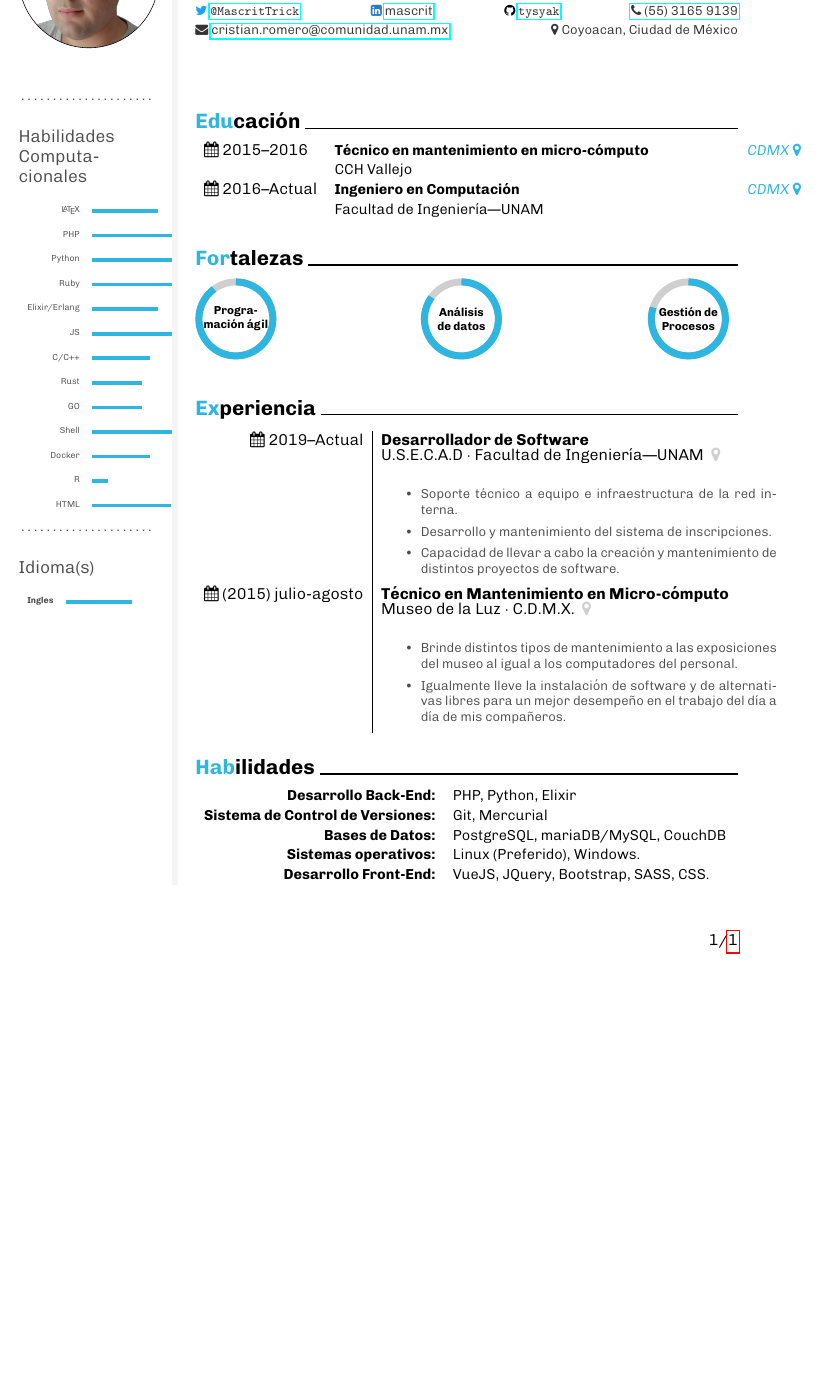
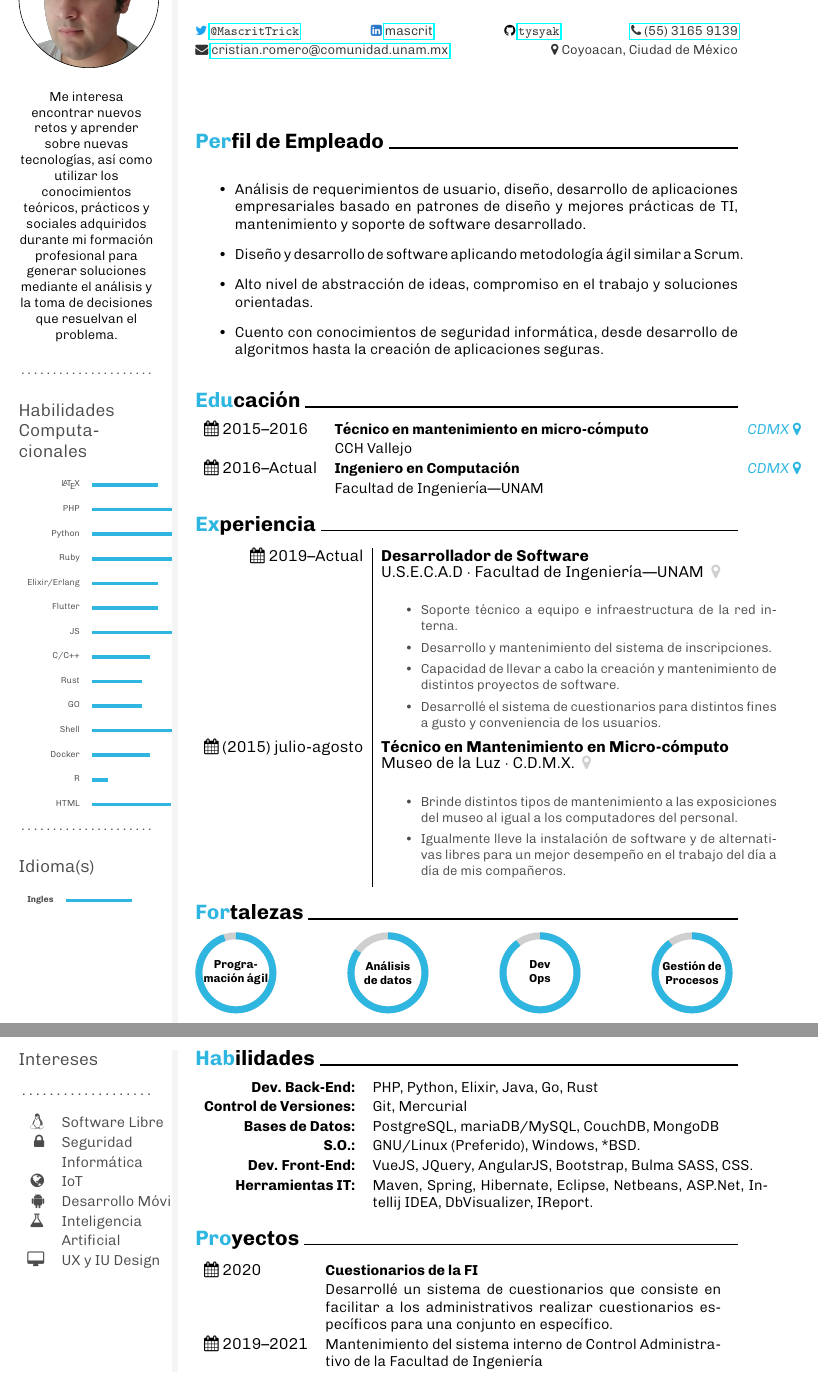
Before and after one commit to tysyak/CV, a LaTeX document (main.tex, which reads main_navbar.tex, monocolnavbarcv.sty): part of the page before the commit and two parts of pages 1 and 2 of 2 after it, the two joined at a grey line, cut so that both start at the same text, the shorter picture padded with empty space. Compiled offline with pdfLaTeX.

Commit message:
actualizado

```diff
--- a/main.tex
+++ b/main.tex
@@ -31,8 +31,27 @@
 \begin{paracol}{2}
 
   \switchcolumn{}
-  \input{navbar}
+  \input{main_navbar}
   \input{header}
+
+  \fancysection{cvcolour}{Per}{fil de Empleado}
+
+  \begin{itemize}
+          \small
+    \item Análisis de requerimientos de usuario, diseño, desarrollo
+  de aplicaciones empresariales basado en patrones
+  de diseño y mejores prácticas de TI, mantenimiento y
+  soporte de software desarrollado.
+
+  \item Diseño y desarrollo de software aplicando metodología
+  ágil similar a Scrum.\@
+
+  \item Alto nivel de abstracción de ideas, compromiso en el
+  trabajo y soluciones orientadas.
+
+  \item Cuento con conocimientos de seguridad informática, desde desarrollo
+  de algoritmos hasta la creación de aplicaciones seguras.
+  \end{itemize}
 
   \fancysection{cvcolour}{Edu}{cación}
   \begin{tabular}{l >{\small}p{\paracolwidth} >{\small\itshape\color{cvcolour}}r}
@@ -41,16 +60,6 @@
     \faCalendar~2016--Actual & \textbf{Ingeniero en Computación} & CDMX~\faMapMarker \\
                            & Facultad de Ingeniería---UNAM & \\
   \end{tabular}
-  \medskip
-
-  \fancysection{cvcolour}{For}{talezas}
-
-  {\scriptsize
-    \progressarc{1.7mm}{cvcolour}{0.9cm}{cvaltcolour}{\scriptsize \textbf{Progra-}\\\scriptsize{\textbf{mación ágil}}}{}{below}{90} \hfill
-    \progressarc{1.7mm}{cvcolour}{0.9cm}{cvaltcolour}{\scriptsize\bf \textbf{Análisis}\\{\scriptsize \textbf{de datos}}}{}{below}{85} \hfill
-    \progressarc{1.7mm}{cvcolour}{0.9cm}{cvaltcolour}{\scriptsize\bf \textbf{Gestión de} \\\scriptsize{\textbf{Procesos}}}{}{below}{80}
-  }
-  \medskip
 
   \fancysection{cvcolour}{Ex}{periencia}
   \begin{tabular}{r| p{\paracolwidth}}
@@ -60,6 +69,8 @@
       \item Desarrollo y mantenimiento del sistema de inscripciones.
       \item  Capacidad de llevar a cabo la creación y mantenimiento de
             distintos proyectos de software.
+      \item Desarrollé el sistema de cuestionarios para distintos fines a
+            gusto y conveniencia de los usuarios.
     \end{itemize}
     }\\
     \cvevent{\faCalendar~(2015) julio-agosto}{Técnico en Mantenimiento en Micro-cómputo}{Museo de la Luz}{C.D.M.X. \color{cvaltcolour}}{
@@ -74,15 +85,59 @@
 
   \end{tabular}
 
-  \medskip
+  \fancysection{cvcolour}{For}{talezas}
 
-  \fancysection{cvcolour}{Hab}{ilidades}
-  \begin{tabular}{>{\small\bfseries}r >{\small}p{\paracolwidth}}
-    Desarrollo Back-End: & PHP, Python, Elixir \\
-    Sistema de Control de Versiones: & Git, Mercurial \\
-    Bases de Datos: & PostgreSQL, mariaDB/MySQL, CouchDB \\
-    Sistemas operativos: & Linux (Preferido), Windows. \\
-    Desarrollo Front-End: & VueJS, JQuery, Bootstrap, SASS, CSS.\@
-  \end{tabular}
+  {\scriptsize
+    \progressarc{1.7mm}{cvcolour}{0.9cm}{cvaltcolour}{\scriptsize \textbf{Progra-}\\\scriptsize{\textbf{mación ágil}}}{}{below}{95} \hfill
+    \progressarc{1.7mm}{cvcolour}{0.9cm}{cvaltcolour}{\scriptsize\bf \textbf{Análisis}\\{\scriptsize \textbf{de datos}}}{}{below}{85} \hfill
+    \progressarc{1.7mm}{cvcolour}{0.9cm}{cvaltcolour}{\scriptsize\bf \textbf{Dev}\\{\scriptsize \textbf{Ops}}}{}{below}{90} \hfill
+    \progressarc{1.7mm}{cvcolour}{0.9cm}{cvaltcolour}{\scriptsize\bf \textbf{Gestión de} \\\scriptsize{\textbf{Procesos}}}{}{below}{90}
+  }
+
+
+% ======================= Nueva Página ===============================
+\newpage
+\switchcolumn*{}
+
+\getgreyishblackfont
+\subsection{Intereses}
+\dotfill{}
+
+\bigskip{}
+
+\begin{tabular}{>{\bfseries}r>{\small}p{\onefifthwidth}}
+  \faLinux&Software Libre\\
+  \faLock&Seguridad\\
+          &Informática\\
+  \faGlobe&IoT\\
+  \faAndroid &Desarrollo Móvil\\
+  \faFlask&Inteligencia\\
+          &Artificial\\
+  \faDesktop &UX y IU Design
+\end{tabular}
+
+\switchcolumn{}
+\fontfamily{\sfdefault}\selectfont \color{black}
+\newpage
+
+\fancysection{cvcolour}{Hab}{ilidades}
+\begin{tabular}{>{\small\bfseries}r >{\small}p{\paracolwidth}}
+  Dev. Back-End: & PHP, Python, Elixir, Java, Go, Rust \\
+  Control de Versiones: & Git, Mercurial \\
+  Bases de Datos: & PostgreSQL, mariaDB/MySQL, CouchDB, MongoDB \\
+  S.O.: & GNU/Linux (Preferido), Windows, *BSD.\\
+  Dev. Front-End: & VueJS, JQuery, AngularJS, Bootstrap, Bulma SASS, CSS.\\
+  Herramientas IT: & Maven, Spring, Hibernate, Eclipse, Netbeans, ASP.Net, Intellij IDEA, DbVisualizer, IReport.
+\end{tabular}
+
+\fancysection{cvcolour}{Pro}{yectos}
+\begin{tabular}{l >{\small}p{\paracolwidth} }
+  \faCalendar~2020 & \textbf{Cuestionarios de la FI} \\
+                   & Desarrollé un sistema de cuestionarios que consiste en facilitar a
+                     los administrativos realizar cuestionarios específicos para una conjunto
+                     en específico.\\
+  \faCalendar~2019--2021 & Mantenimiento del sistema interno de Control  Administrativo de la Facultad de Ingeniería
+\end{tabular}
+% ======================= Nueva Página ===============================
 \end{paracol}
 \end{document}
--- /dev/null
+++ b/main_navbar.tex
@@ -0,0 +1,59 @@
+\begin{navbar}
+\roundpic{yo2.png}
+{
+      \footnotesize
+\centering
+Me interesa encontrar nuevos retos y
+aprender sobre nuevas tecnologías, así
+como utilizar los conocimientos teóricos,
+prácticos y sociales adquiridos durante mi
+formación profesional para generar soluciones
+mediante el análisis y la toma de decisiones
+que resuelvan el problema.
+
+}
+\getgreyishblackfont
+
+
+% \bigskip
+
+% \scalebox{0.6}{
+%   \iconcross{\Huge}
+%   {cvaltcolour}{cvcolour}{\faBook}
+%   {\href{mailto:cristian.romero@comunidad.unam.mx}{\faEnvelopeO}}
+%   {\href{tel:5531659139}{\faPhone}}
+%   {\faCode}
+% }
+
+\bigskip
+\dotfill{}
+\subsection{Habilidades Computacionales}
+\begin{minipage}[t]{\onefifthwidth}
+  \begin{tabular}{>{\ssmall}r@{\hspace{0.1em}}l}
+    \LaTeX{} & \barrule{0.4}{0.25em}{cvcolour} \\
+    PHP & \barrule{0.5}{0.25em}{cvcolour} \\
+    Python & \barrule{0.5}{0.25em}{cvcolour} \\
+    Ruby & \barrule{0.5}{0.25em}{cvcolour} \\
+    Elixir/Erlang & \barrule{0.4}{0.25em}{cvcolour} \\
+    Flutter & \barrule{0.4}{0.25em}{cvcolour} \\
+    JS & \barrule{0.5}{0.25em}{cvcolour} \\
+    C/C++ & \barrule{0.35}{0.25em}{cvcolour} \\
+    Rust & \barrule{0.3}{0.25em}{cvcolour} \\
+    GO & \barrule{0.3}{0.25em}{cvcolour} \\
+    Shell & \barrule{0.5}{0.25em}{cvcolour}\\
+    Docker & \barrule{0.35}{0.25em}{cvcolour} \\
+    R  & \barrule{0.1}{0.25em}{cvcolour} \\
+    HTML& \barrule{0.48}{0.25em}{cvcolour} \\
+  \end{tabular}
+\end{minipage}
+
+\medskip{}
+\dotfill{}
+\subsection{Idioma(s)}
+\begin{minipage}[t]{\onefifthwidth}
+  \begin{tabular}{>{\ssmall}r@{\hspace{0.1em}}l}
+    \textbf{Ingles} & \barrule{0.4}{0.25em}{cvcolour}
+  \end{tabular}
+\end{minipage}
+
+\end{navbar}
--- a/monocolnavbarcv.sty
+++ b/monocolnavbarcv.sty
@@ -1,6 +1,6 @@
 
 \newcommand{\getpagesetup}{%
-\usepackage[right=2cm, left=1.5cm, top=2.5cm, bottom=3cm, a4paper]{geometry}%
+\usepackage[right=2cm, left=1.5cm, top=1.5cm, bottom=1.5cm, a4paper]{geometry}%
 %------------------------------------------------------------------ Variables
 \newlength{\rightcolwidth}%
 \newlength{\leftcolwidth}%
```
